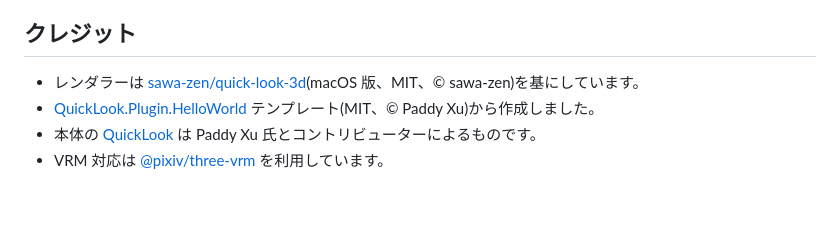
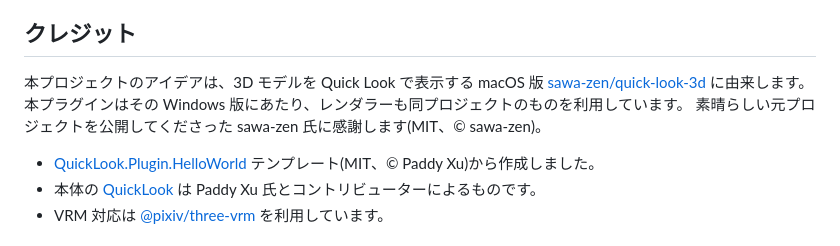
Before and after one commit to nisshi-dev/quick-look-win-3d, a Markdown page: README.ja.md, the part around the change. GitHub-like rendering; blank space fills up the shorter version.

```diff
--- a/README.ja.md
+++ b/README.ja.md
@@ -110,7 +110,10 @@ C# のプラグインは QuickLook の `IViewer` を実装し、WebView2 コン
 
 ## クレジット
 
-- レンダラーは [sawa-zen/quick-look-3d](https://github.com/sawa-zen/quick-look-3d)(macOS 版、MIT、© sawa-zen)を基にしています。
+本プロジェクトのアイデアは、3D モデルを Quick Look で表示する macOS 版 [sawa-zen/quick-look-3d](https://github.com/sawa-zen/quick-look-3d) に由来します。
+本プラグインはその Windows 版にあたり、レンダラーも同プロジェクトのものを利用しています。
+素晴らしい元プロジェクトを公開してくださった sawa-zen 氏に感謝します(MIT、© sawa-zen)。
+
 - [QuickLook.Plugin.HelloWorld](https://github.com/QL-Win/QuickLook.Plugin.HelloWorld) テンプレート(MIT、© Paddy Xu)から作成しました。
 - 本体の [QuickLook](https://github.com/QL-Win/QuickLook) は Paddy Xu 氏とコントリビューターによるものです。
 - VRM 対応は [@pixiv/three-vrm](https://github.com/pixiv/three-vrm) を利用しています。
```
Also changed, not shown: README.ko.md (+4 -1 lines), README.md (+4 -1 lines).
